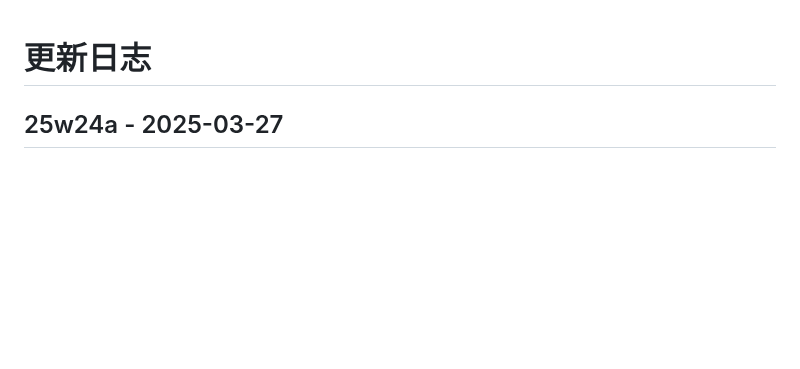
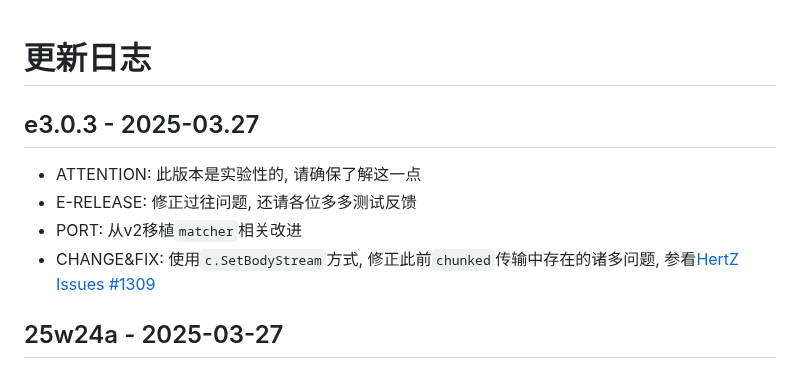
Before and after one commit to WJQSERVER-STUDIO/ghproxy, a Markdown page: CHANGELOG.md, the part around the change. Drawn GitHub-style; blank space fills up the shorter version.

Commit message:
update&sync changelog

```diff
--- a/CHANGELOG.md
+++ b/CHANGELOG.md
@@ -1,4 +1,11 @@
 # 更新日志
+
+e3.0.3 - 2025-03.27
+---
+- ATTENTION: 此版本是实验性的, 请确保了解这一点
+- E-RELEASE: 修正过往问题, 还请各位多多测试反馈
+- PORT: 从v2移植`matcher`相关改进
+- CHANGE&FIX: 使用`c.SetBodyStream`方式, 修正此前`chunked`传输中存在的诸多问题, 参看[HertZ Issues #1309](https://github.com/cloudwego/hertz/issues/1309)
 
 25w24a - 2025-03-27
 ---
```
